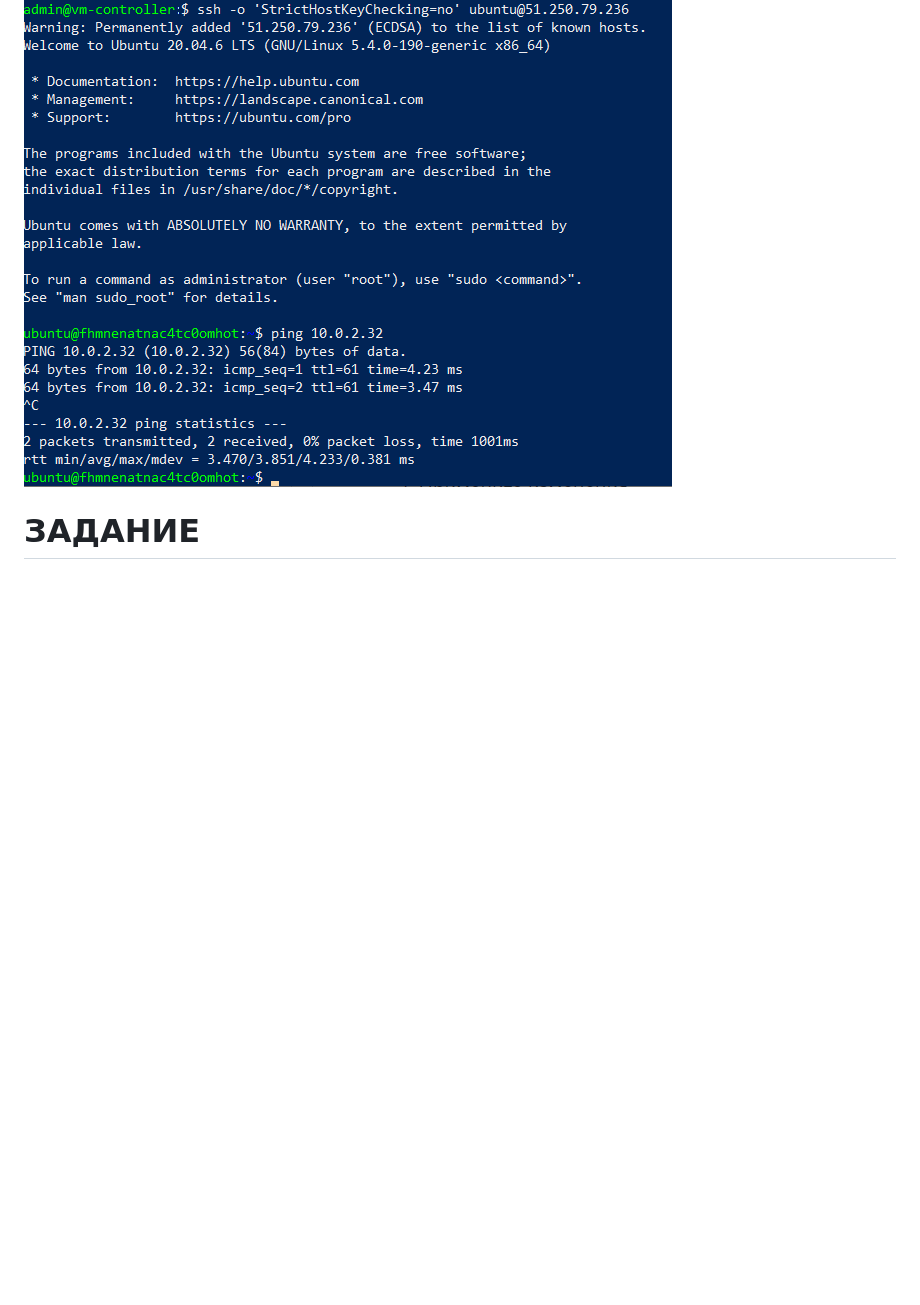
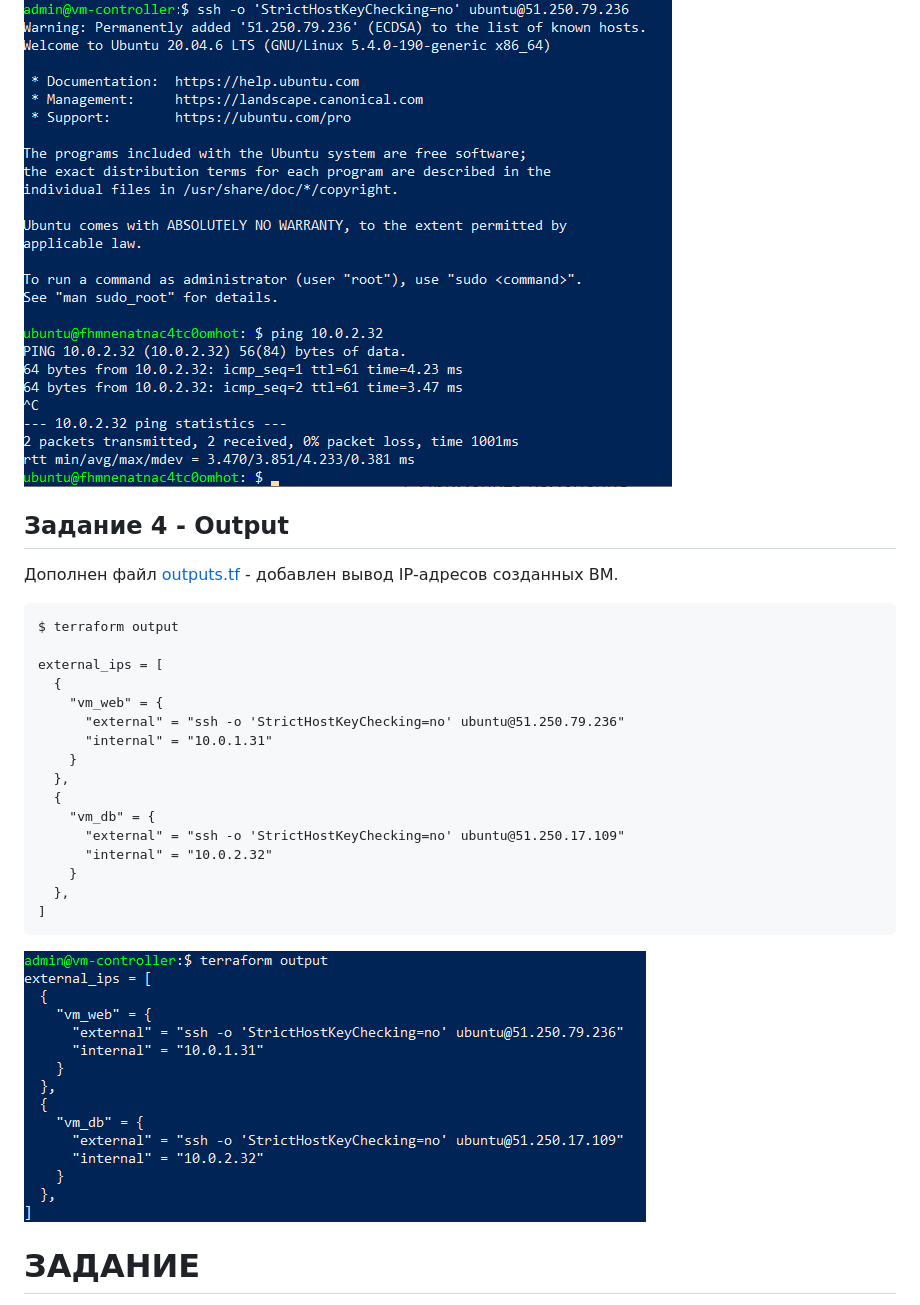
Before and after one commit to mea2k/devops, a Markdown page: 6-terraform-basic/readme.md, the part around the change. GitHub-like rendering; pictures changed too: 6-terraform-basic/images/z4-output.png (added); blank space fills up the shorter version.

Commit message:
Задание 4

````diff
--- a/6-terraform-basic/readme.md
+++ b/6-terraform-basic/readme.md
@@ -33,6 +33,29 @@
 ![Ping VM1 --> VM2](images/z3-ping-vm1-vm2.png)
 
 
+## Задание 4 - Output
+
+Дополнен файл [outputs.tf](outputs.tf) - добавлен вывод IP-адресов созданных ВМ.
+```
+$ terraform output
+
+external_ips = [
+  {
+    "vm_web" = {
+      "external" = "ssh -o 'StrictHostKeyChecking=no' ubuntu@51.250.79.236"
+      "internal" = "10.0.1.31"
+    }
+  },
+  {
+    "vm_db" = {
+      "external" = "ssh -o 'StrictHostKeyChecking=no' ubuntu@51.250.17.109"
+      "internal" = "10.0.2.32"
+    }
+  },
+]
+```
+
+![Вывод IP-адресов созданных ВМ](images/z4-output.png)
 
 
 
````
Also changed, not shown: 1 other file.
